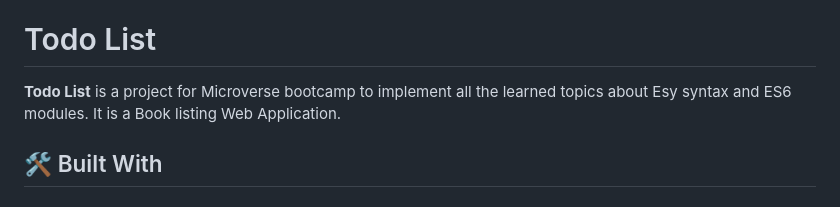
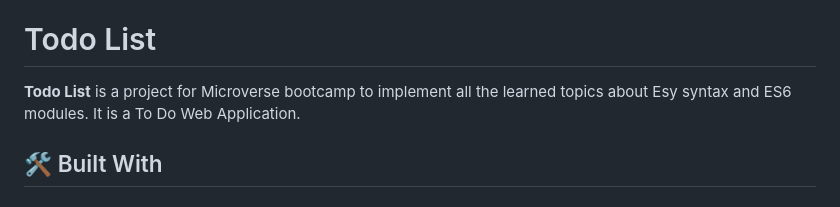
Before and after one commit to ibugithub/todo_list, a Markdown page: readme.md, the part around one of its changes. Drawn GitHub-style.

```diff
--- a/readme.md
+++ b/readme.md
@@ -28,7 +28,7 @@
 
 
 # Todo List  <a name="about-project"></a>
-**Todo List** is a project for Microverse bootcamp to implement all the learned topics about Esy syntax and ES6 modules. It is a Book listing Web Application.
+**Todo List** is a project for Microverse bootcamp to implement all the learned topics about Esy syntax and ES6 modules. It is a To Do Web Application.
 
 ## 🛠 Built With <a name="built-with"></a>
 ### Tech Stack <a name="tech-stack"></a>
```
Also changed, not shown: other parts of readme.md (+1 -1 lines).
